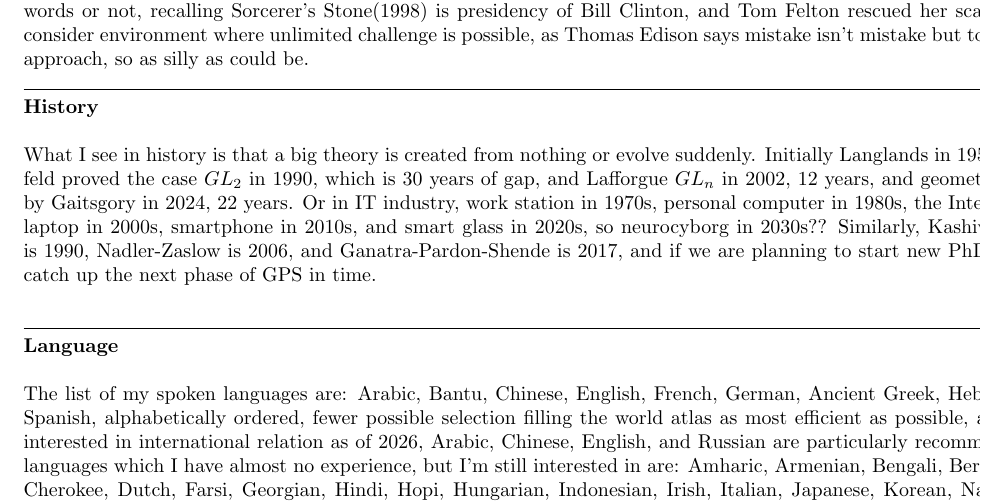
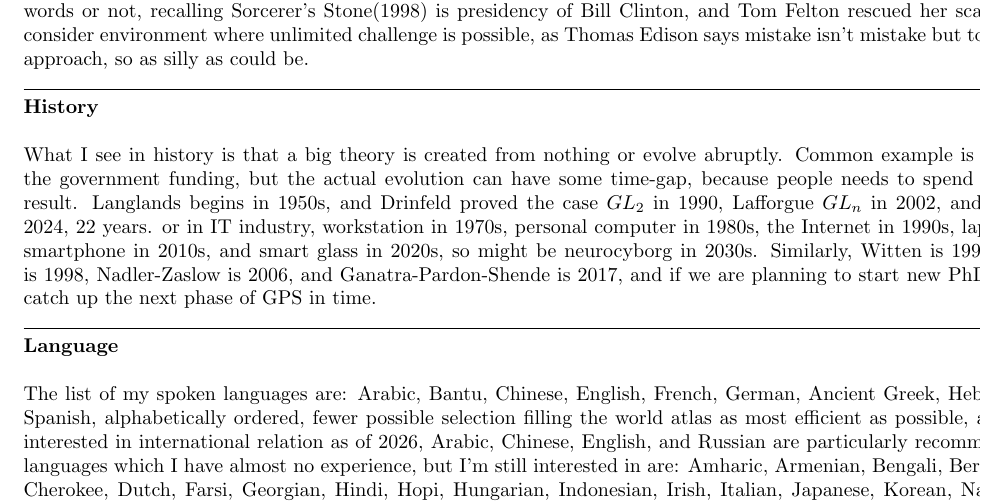
Before and after one commit to kojisunami/kojisunami.github.io, a LaTeX document (misc.tex): part of page 2 of 2, cut so that both start at the same text. Compiled offline with pdfLaTeX.

Commit message:
uploading

```diff
--- a/misc.tex
+++ b/misc.tex
@@ -119,13 +119,14 @@ as Thomas Edison says mistake isn't mistake but to find different approach, so a
 \textbf{History} \\
 
 \noindent
-What I see in history is that a big theory is created from nothing or evolve suddenly.
-Initially Langlands in 1950s, and Drinfeld proved the case $GL_2$ in 1990, which is 30 years of gap,
-and Lafforgue $GL_n$ in 2002, 12 years, and geometric Langlands by Gaitsgory in 2024, 22 years.
-Or in IT industry, work station in 1970s, personal computer in 1980s, the Internet in 1990s,
-laptop in 2000s, smartphone in 2010s, and smart glass in 2020s, so neurocyborg in 2030s??
-Similarly, Kashiwara-Schapira is 1990, Nadler-Zaslow is 2006, and Ganatra-Pardon-Shende is 2017,
-and if we are planning to start new PhD, we'll barely catch up the next phase of GPS in time. \\
+What I see in history is that a big theory is created from nothing or evolve abruptly.
+Common example is COVID-19 or the government funding, but the actual evolution can have some time-gap,
+because people needs to spend time to make result.
+Langlands begins in 1950s, and Drinfeld proved the case $GL_2$ in 1990, Lafforgue $GL_n$ in 2002, and Gaitsgory in 2024, 22 years.
+or in IT industry, workstation in 1970s, personal computer in 1980s, the Internet in 1990s,
+laptop in 2000s, smartphone in 2010s, and smart glass in 2020s, so might be neurocyborg in 2030s.
+Similarly, Witten is 1990, Kontsevich is 1998, Nadler-Zaslow is 2006, and Ganatra-Pardon-Shende is 2017,
+and if we are planning to start new PhD, we'll barely catch up the next phase of GPS in time.
 
 
 
```
Also changed, not shown: 1 other file.
